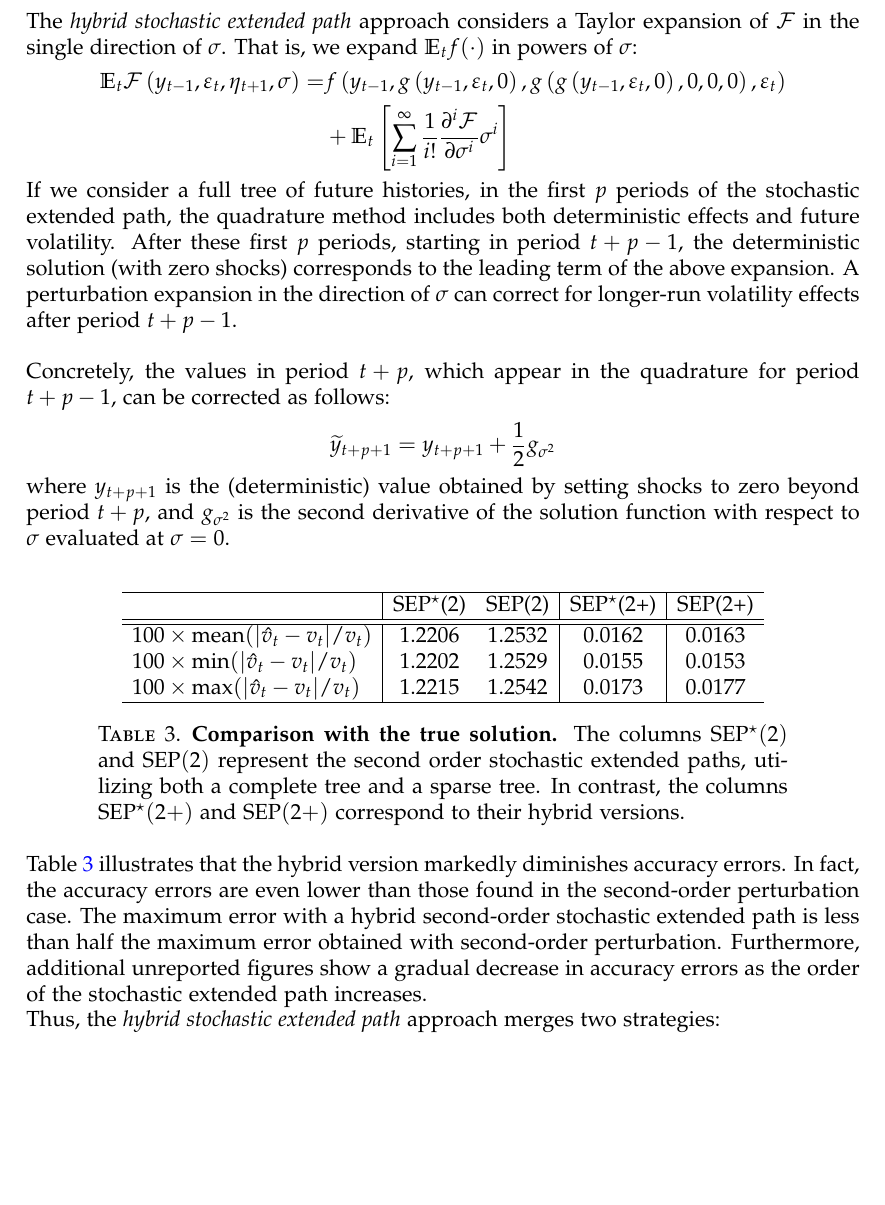
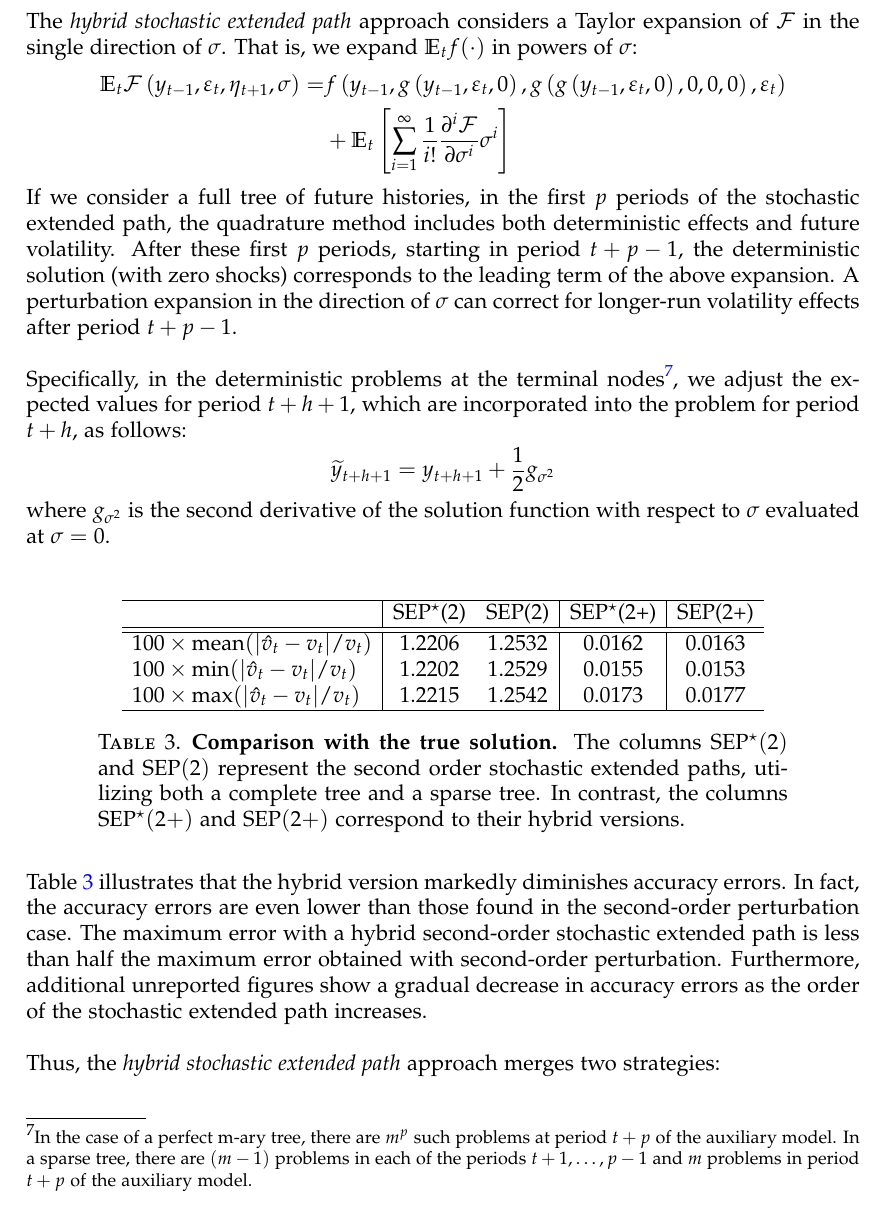
Before and after one commit to stepan-a/ep-mj-30-years, a LaTeX paper (tex/wp/sep.tex): part of page 14 of 21, cut so that both start at the same text, the shorter picture padded with empty space. Compiled offline with LaTeX, dvips and Ghostscript; a LaTeX package or settings file that is missing is left out.

Commit message:
More on the correction for hybrid the SPF.

```diff
--- a/tex/wp/sep.tex
+++ b/tex/wp/sep.tex
@@ -915,34 +915,39 @@ above expansion.  A perturbation expansion in the direction
 of $\sigma$ can correct for longer-run volatility effects after
 period $t+p-1$.\newline
 
-Concretely, the values in period $t+p$, which appear in the quadrature for period $t+p-1$, can be corrected
-as follows:
+Specifically, in the deterministic problems at the terminal
+nodes\footnote{In the case of a perfect m-ary tree, there are $m^p$
+   such problems at period $t+p$ of the auxiliary model. In a sparse
+   tree, there are $(m-1)$ problems in each of the
+   periods $t+1,\ldots,p-1$ and $m$ problems in period $t+p$ of the
+   auxiliary model.}, we adjust the expected values for period $t+h+1$,
+which are incorporated into the problem for period $t+h$, as
+follows:
 \[
-   \widetilde{y}_{t+p+1}
-   = y_{t+p+1}
+   \widetilde{y}_{t+h+1}
+   = y_{t+h+1}
    +
    \frac{1}{2}g_{\sigma^2}
 \]
-where $y_{t+p+1}$ is the (deterministic) value obtained by setting shocks to zero
-beyond period $t+p$, and $g_{\sigma^2}$ is the second derivative of the solution
+where $g_{\sigma^2}$ is the second derivative of the solution
 function with respect to $\sigma$ evaluated at $\sigma = 0$.\newline
 
 \begin{table}[H]
    \centering
    \begin{tabular}{l | S[table-format=1.4] S[table-format=1.4] |  S[table-format=1.4]  | S[table-format=1.4] S[table-format=1.4]}
       \hline
-                                                     &  {SEP$^{\star}$(2)} & {SEP(2)} & {SEP$^{\star}$(2+)} & {SEP(2+)} \\
+                                                     & {SEP$^{\star}$(2)} & {SEP(2)} & {SEP$^{\star}$(2+)} & {SEP(2+)} \\
       \hline\hline
-      $100\times\textrm{mean}(|\hat v_t - v_t|/v_t)$ &  1.2206             & 1.2532   & 0.0162              & 0.0163    \\
-      $100\times\textrm{min}(|\hat v_t - v_t|/v_t)$  &  1.2202             & 1.2529   & 0.0155              & 0.0153    \\
-      $100\times\textrm{max}(|\hat v_t - v_t|/v_t)$  &  1.2215             & 1.2542   & 0.0173              & 0.0177    \\
+      $100\times\textrm{mean}(|\hat v_t - v_t|/v_t)$ & 1.2206             & 1.2532   & 0.0162              & 0.0163    \\
+      $100\times\textrm{min}(|\hat v_t - v_t|/v_t)$  & 1.2202             & 1.2529   & 0.0155              & 0.0153    \\
+      $100\times\textrm{max}(|\hat v_t - v_t|/v_t)$  & 1.2215             & 1.2542   & 0.0173              & 0.0177    \\
       \hline
    \end{tabular}
    \caption{\textbf{Comparison with the true solution.} The columns
-     SEP$^{\star}(2)$ and SEP$(2)$ represent the second order
-     stochastic extended paths, utilizing both a complete tree and a
-     sparse tree. In contrast, the columns SEP$^{\star}(2+)$ and
-     SEP$(2+)$ correspond to their hybrid versions.}
+      SEP$^{\star}(2)$ and SEP$(2)$ represent the second order
+      stochastic extended paths, utilizing both a complete tree and a
+      sparse tree. In contrast, the columns SEP$^{\star}(2+)$ and
+      SEP$(2+)$ correspond to their hybrid versions.}
    \label{table:3}
 \end{table}
 
@@ -953,7 +958,9 @@ maximum error with a hybrid second-order stochastic extended path is
 less than half the maximum error obtained with second-order
 perturbation. Furthermore, additional unreported figures show a
 gradual decrease in accuracy errors as the order of the stochastic
-extended path increases.
+extended path increases.\newline
+
+
 
 Thus, the \emph{hybrid stochastic extended path} approach merges two strategies:\newline
 \begin{enumerate}
```
